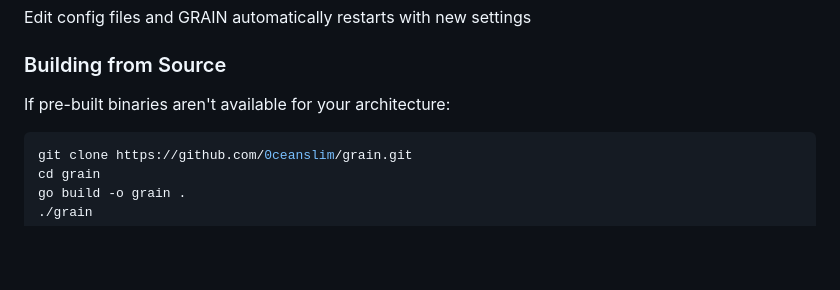
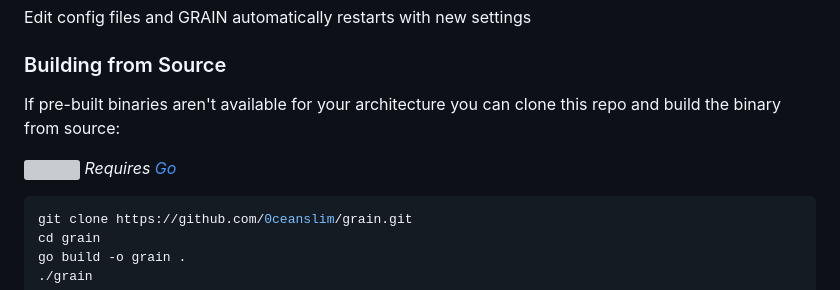
Before and after one commit to 0ceanSlim/grain, a Markdown page: readme.md, the part around one of its changes. Rendered like a GitHub page; blank space fills up the shorter version; grey boxes are pictures that could not be loaded.

````diff
--- a/readme.md
+++ b/readme.md
@@ -60,7 +62,9 @@ Edit config files and GRAIN automatically restarts with new settings
 
 ### Building from Source
 
-If pre-built binaries aren't available for your architecture:
+If pre-built binaries aren't available for your architecture you can clone this repo and build the binary from source:
+
+<img src="https://go.dev/images/favicon-gopher.svg" width="16"/> *Requires [Go](https://go.dev/)*
 
 ```bash
 git clone https://github.com/0ceanslim/grain.git
````
Also changed, not shown: other parts of readme.md (+2 -0 lines).
